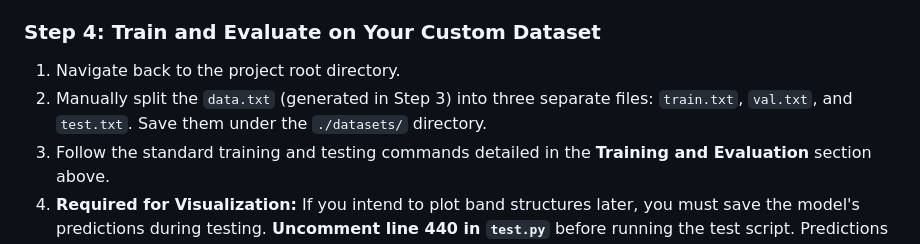
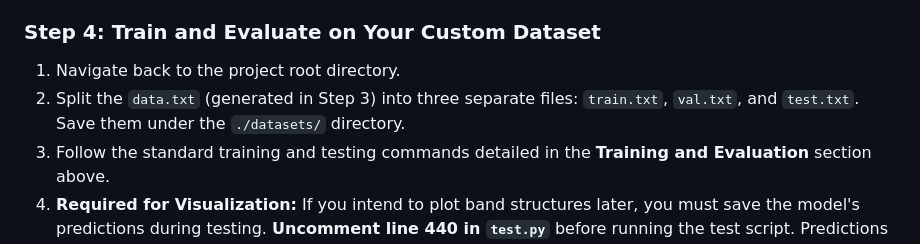
Before and after one commit to DavidYin94/NextHAM, a Markdown page: README.MD, the part around the change. Drawn GitHub-style.

```diff
--- a/README.MD
+++ b/README.MD
@@ -96,7 +96,7 @@ The processed `.pth` data files will be stored in the `processed_data/` director
 
 ### Step 4: Train and Evaluate on Your Custom Dataset
 1. Navigate back to the project root directory.
-2. Manually split the `data.txt` (generated in Step 3) into three separate files: `train.txt`, `val.txt`, and `test.txt`. Save them under the `./datasets/` directory.
+2. Split the `data.txt` (generated in Step 3) into three separate files: `train.txt`, `val.txt`, and `test.txt`. Save them under the `./datasets/` directory.
 3. Follow the standard training and testing commands detailed in the **Training and Evaluation** section above.
 4. **Required for Visualization:** If you intend to plot band structures later, you must save the model's predictions during testing. **Uncomment line 440 in `test.py`** before running the test script. Predictions will be saved in the `./res/` directory by default.
 
```
